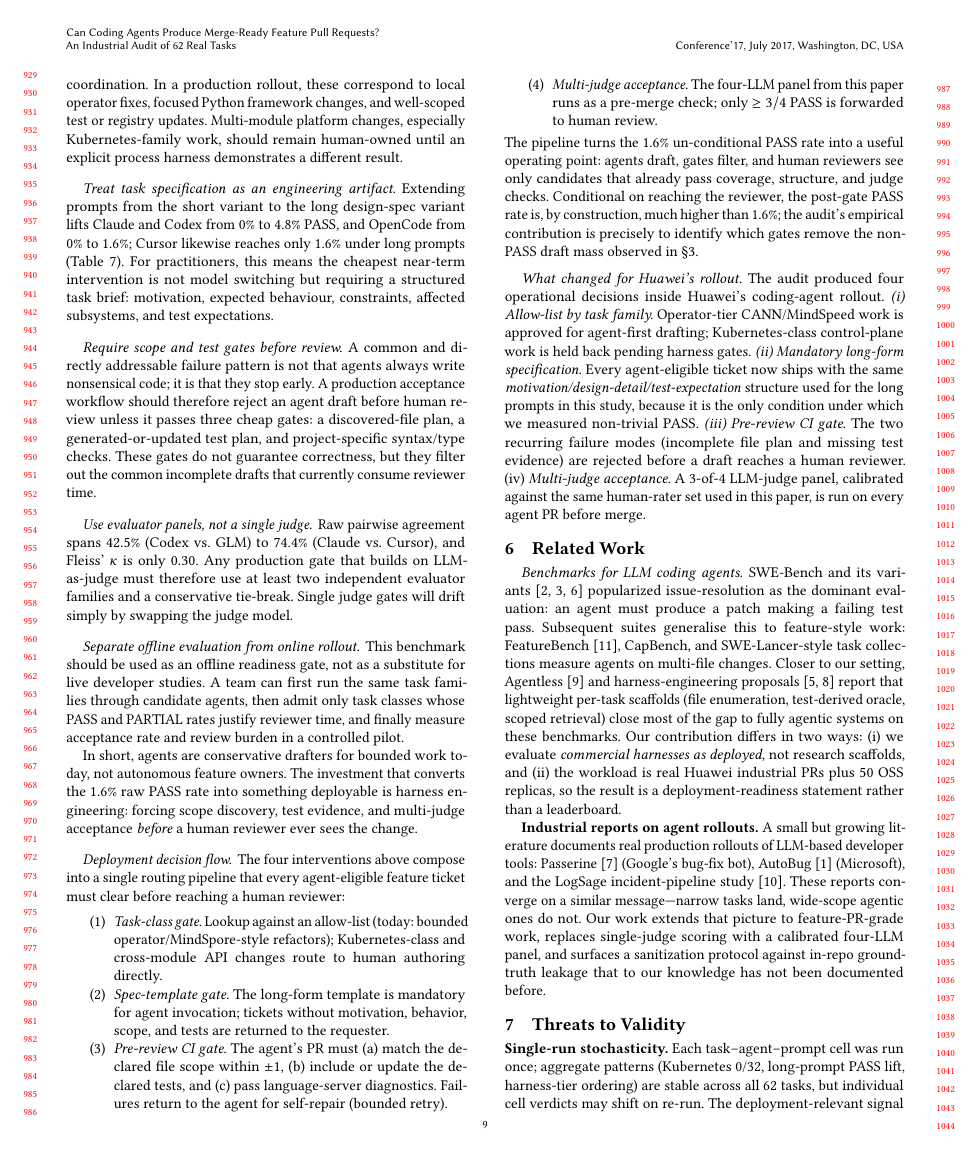
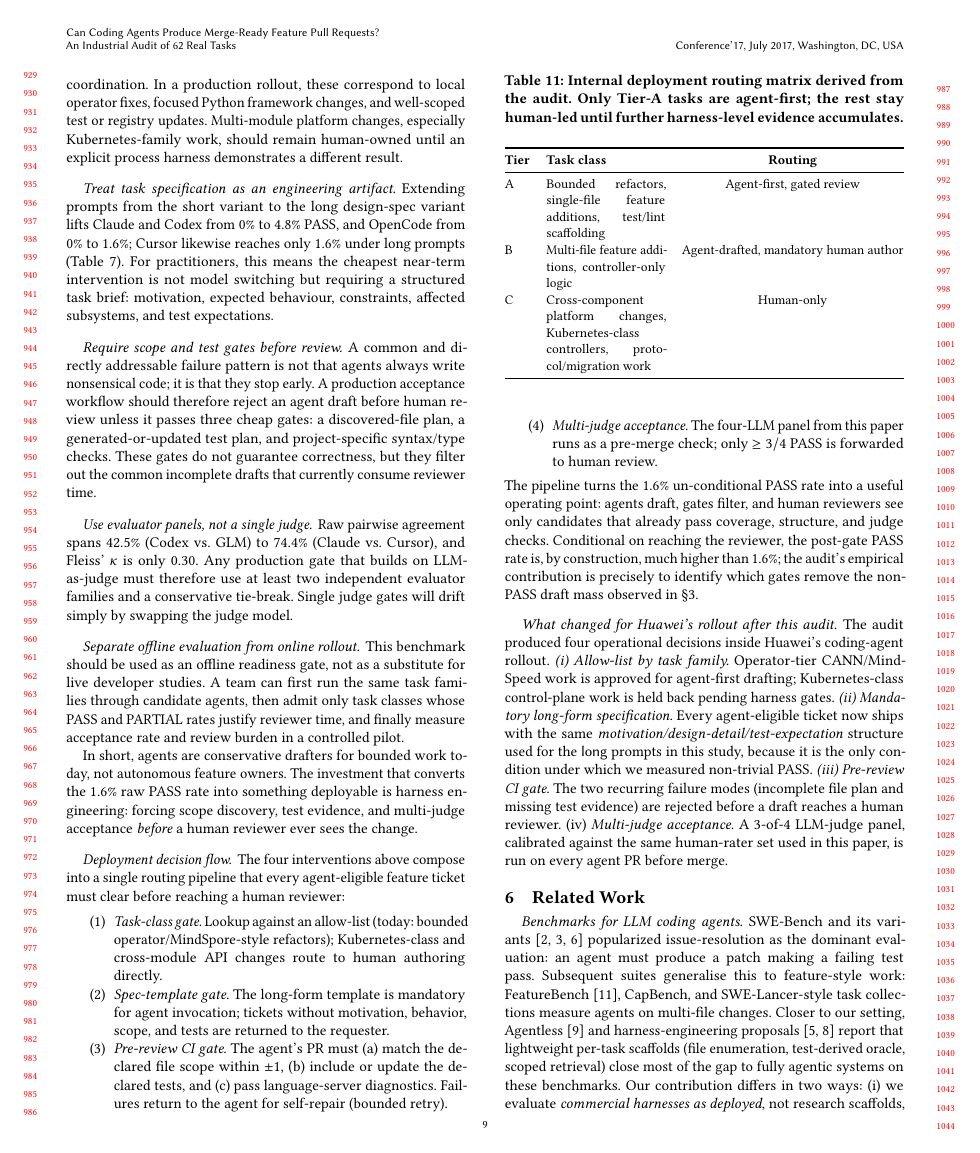
Before and after one commit to wzh4464/LongHorizenBench-paper, a LaTeX paper (main.tex, which reads sections/06b-industrial-deployment.tex): page 9 of 11. Compiled offline with pdfLaTeX.

Commit message:
paper2: add routing matrix table to §6b for explicit deployment policy
Per pro_plan, the deployment policy needs to be visible as a concrete
matrix, not buried in prose. Add a Routing Matrix table (Operator/CANN,
MindSpore, OSS CapBench → agent-first; multi-file → reviewed agent
drafting; Kubernetes platform → human-owned) at the head of §6b so the
deployment policy is one glance away from the abstract.

```diff
--- a/sections/06b-industrial-deployment.tex
+++ b/sections/06b-industrial-deployment.tex
@@ -80,7 +80,22 @@ is, by construction, much higher than 1.6\%; the audit's empirical
 contribution is precisely to identify which gates remove the
 non-PASS draft mass observed in §\ref{sec:results}.
 
-\paragraph{What changed for Huawei's rollout.}
+\begin{table}[t]
+\centering\small
+\caption{Internal deployment routing matrix derived from the audit. Only Tier-A tasks are agent-first; the rest stay human-led until further harness-level evidence accumulates.}
+\label{tab:routing}
+\begin{tabularx}{\columnwidth}{@{}lXc@{}}
+\toprule
+\textbf{Tier} & \textbf{Task class} & \textbf{Routing} \\
+\midrule
+A & Bounded refactors, single-file feature additions, test/lint scaffolding & Agent-first, gated review \\
+B & Multi-file feature additions, controller-only logic & Agent-drafted, mandatory human author \\
+C & Cross-component platform changes, Kubernetes-class controllers, protocol/migration work & Human-only \\
+\bottomrule
+\end{tabularx}
+\end{table}
+
+\paragraph{What changed for Huawei's rollout after this audit.}
 The audit produced four operational decisions inside Huawei's coding-agent
 rollout. \emph{(i) Allow-list by task family.} Operator-tier CANN/MindSpeed
 work is approved for agent-first drafting; Kubernetes-class control-plane
```
Also changed, not shown: main.pdf.
